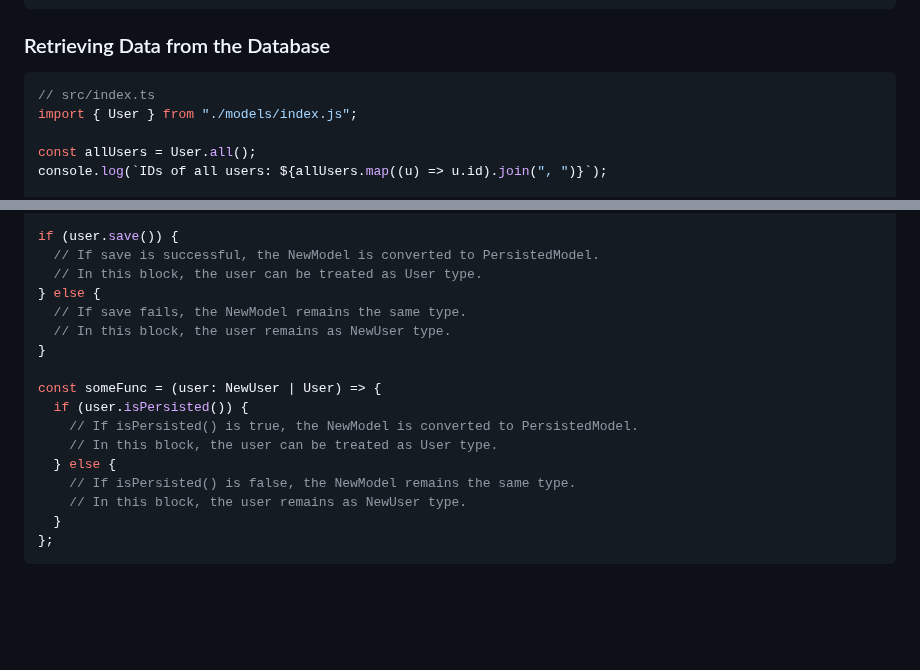
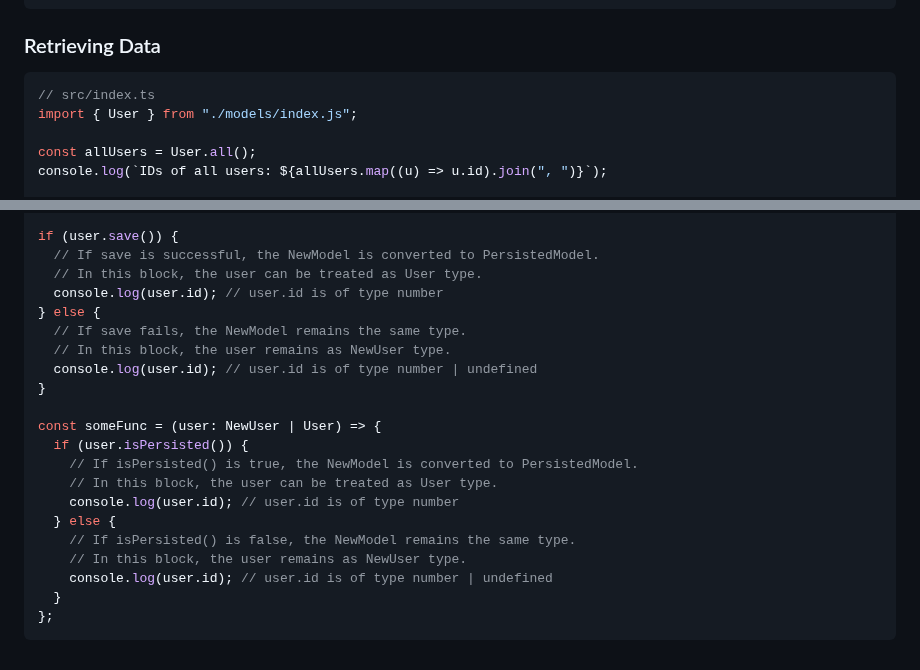
Before and after one commit to koyopro/accella, a Markdown page: packages/accel-record/README.md, 2 parts joined by grey strips. GitHub-like rendering; blank space fills up the shorter version.

Commit message:
mod README

````diff
--- a/packages/accel-record/README.md
+++ b/packages/accel-record/README.md
@@ -187,7 +187,7 @@ user.save();
 console.log(user.id); // => 2
 ```
 
-### Retrieving Data from the Database
+### Retrieving Data
 
 ```ts
 // src/index.ts
@@ -356,18 +356,22 @@ const user: NewUser = User.build({
 if (user.save()) {
   // If save is successful, the NewModel is converted to PersistedModel.
   // In this block, the user can be treated as User type.
+  console.log(user.id); // user.id is of type number
 } else {
   // If save fails, the NewModel remains the same type.
   // In this block, the user remains as NewUser type.
+  console.log(user.id); // user.id is of type number | undefined
 }
 
 const someFunc = (user: NewUser | User) => {
   if (user.isPersisted()) {
     // If isPersisted() is true, the NewModel is converted to PersistedModel.
     // In this block, the user can be treated as User type.
+    console.log(user.id); // user.id is of type number
   } else {
     // If isPersisted() is false, the NewModel remains the same type.
     // In this block, the user remains as NewUser type.
+    console.log(user.id); // user.id is of type number | undefined
   }
 };
 ```
````
Also changed, not shown: packages/accel-record/README_ja.md (+5 -1 lines).
